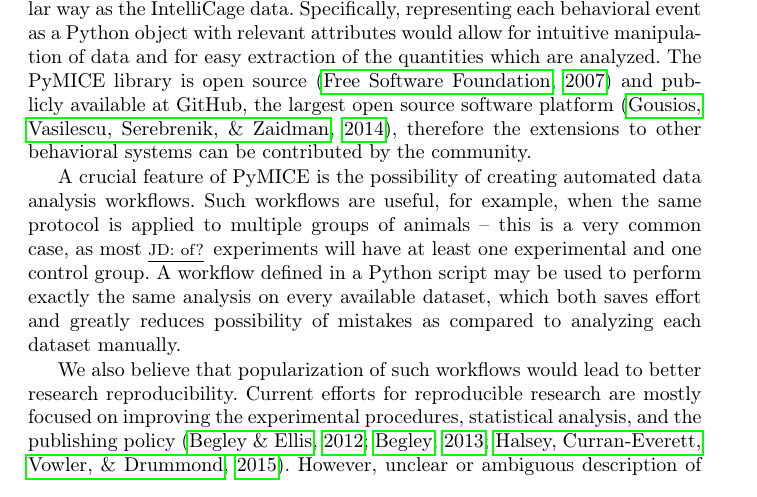
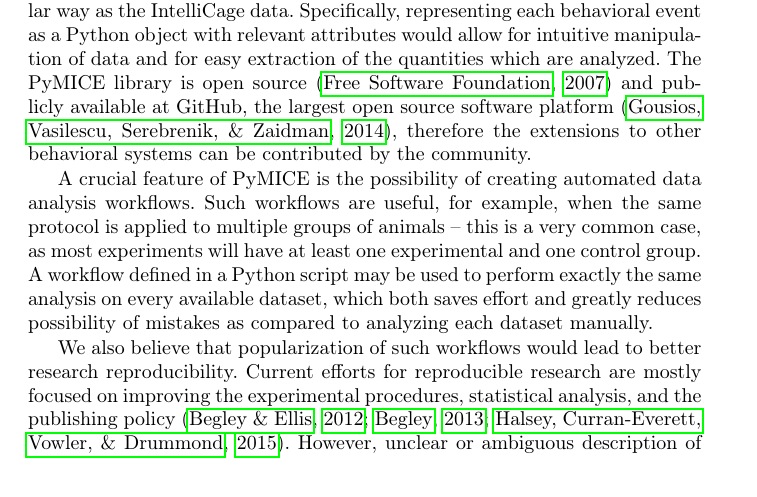
Before and after one commit to Neuroinflab/PyMICE_SM, a LaTeX paper (article.tex, which reads pymice_discussion.tex): part of page 7 of 12, cut so that both start at the same text. Compiled offline with pdfLaTeX.

Commit message:
unnecessary comment removed

```diff
--- a/article.tex
+++ b/article.tex
@@ -17,7 +17,6 @@
 \usepackage[left]{lineno} % used by \linenumbers
 \usepackage{apacite}
 %
-\newcommand{\jknote}[1]{{\hl{\small JD: #1}}\,}
 \newcommand{\code}[1]{\texttt{#1}}
 \newcommand{\fig}[1]{Fig.~\ref{#1}}
 
--- a/pymice_discussion.tex
+++ b/pymice_discussion.tex
@@ -57,7 +57,7 @@ therefore the extensions to other behavioral systems can be contributed by the c
 A crucial feature of PyMICE is the possibility of creating automated
 data analysis workflows. Such workflows are useful, for example, when the same
 protocol is applied to multiple groups of animals -- this is a very common case,
-as most \jknote{of?} experiments will have at least one experimental and one control group.
+as most experiments will have at least one experimental and one control group.
 A workflow defined in a Python script may be used to perform exactly the same
 analysis on every available dataset, which both saves effort and greatly reduces
 possibility of mistakes as compared to analyzing each dataset manually.
```
